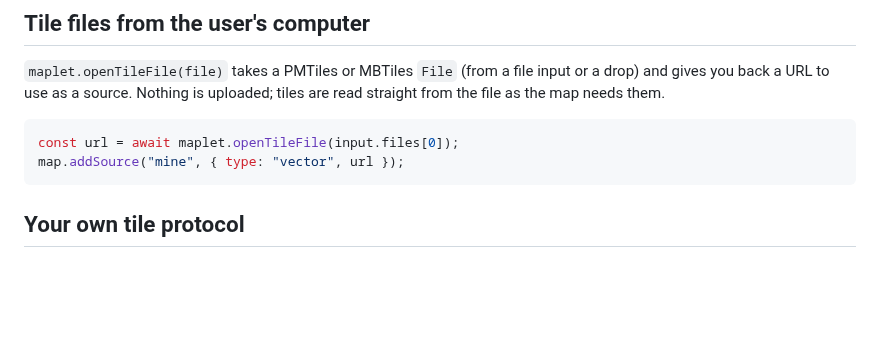
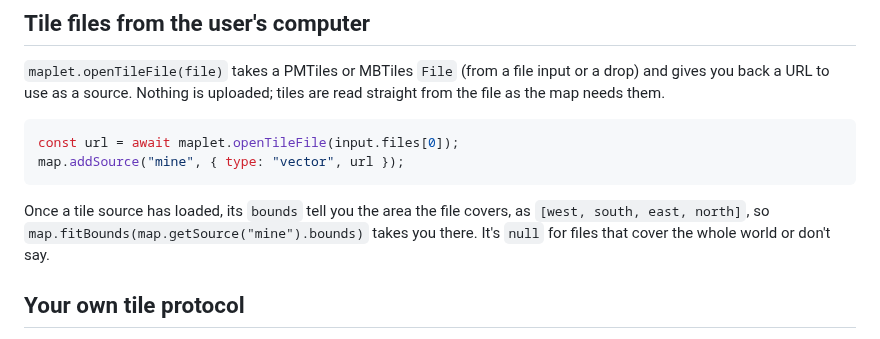
Before and after one commit to grangedevgroup-code/mapkern-gl-js, a Markdown page: docs/api.md, the part around the change. Rendered like a GitHub page; blank space fills up the shorter version.

````diff
--- a/docs/api.md
+++ b/docs/api.md
@@ -193,6 +193,8 @@ const url = await maplet.openTileFile(input.files[0]);
 map.addSource("mine", { type: "vector", url });
 ```
 
+Once a tile source has loaded, its `bounds` tell you the area the file covers, as `[west, south, east, north]`, so `map.fitBounds(map.getSource("mine").bounds)` takes you there. It's `null` for files that cover the whole world or don't say.
+
 ## Your own tile protocol
 
 `addProtocol` lets you answer requests for a made-up URL scheme yourself, for example to serve tiles from IndexedDB or from a file someone picked:
````
